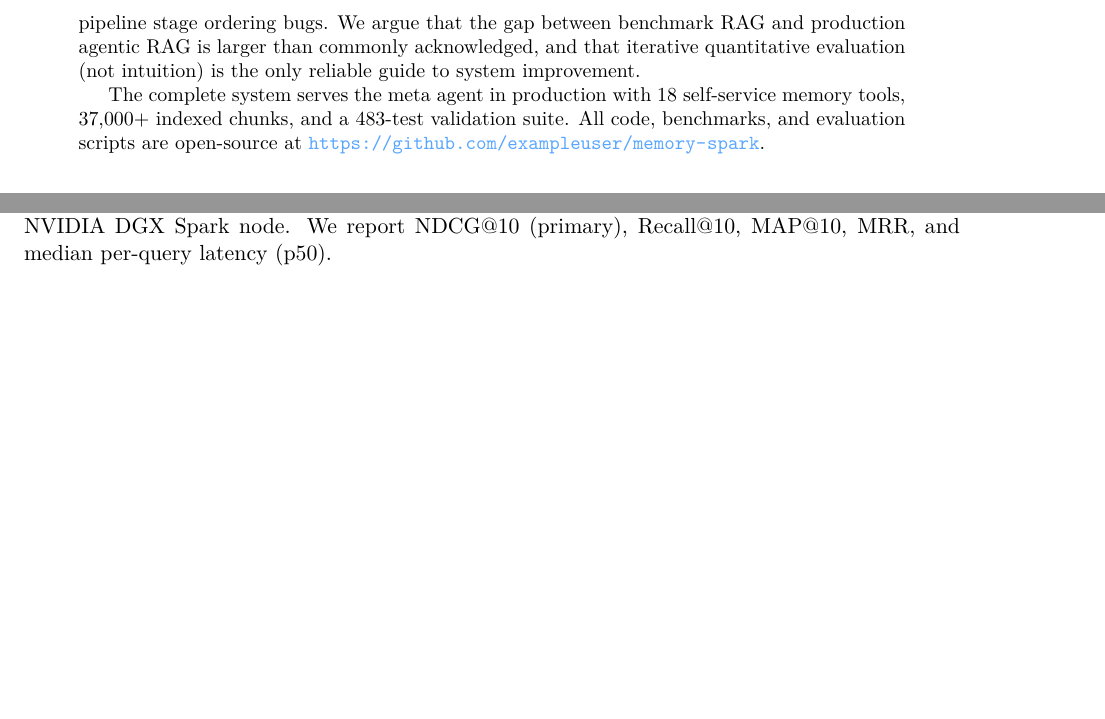
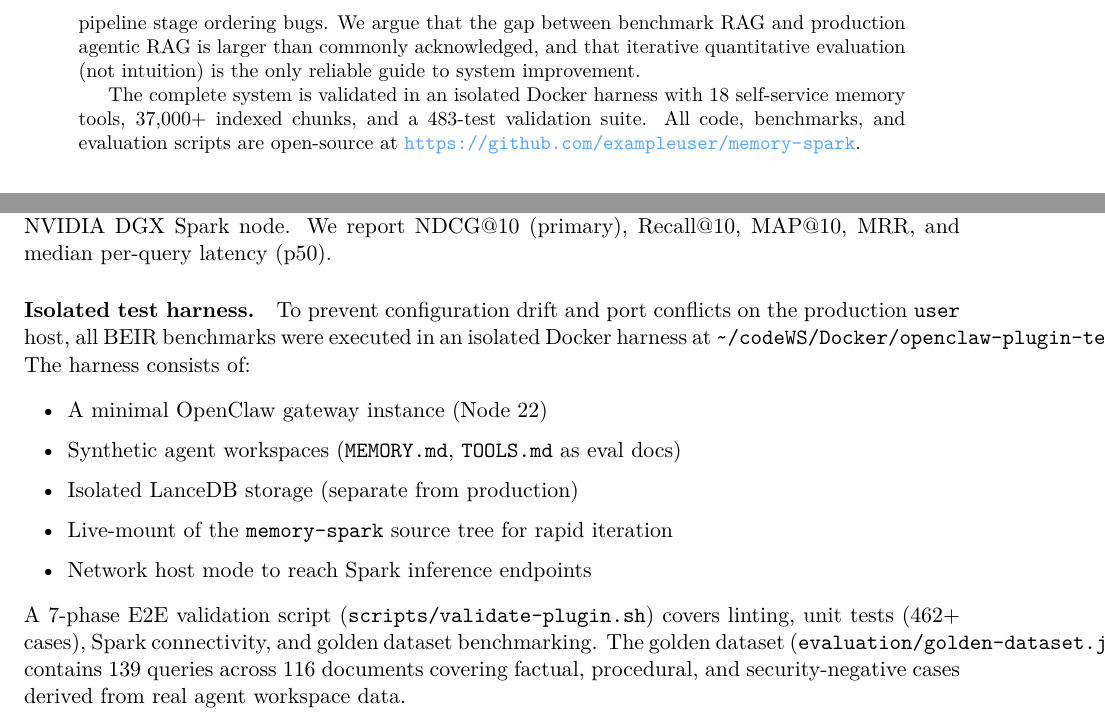
Before and after one commit to kleinpanic/memory-spark, a LaTeX paper (paper/memory-spark.tex): two parts of pages 2 and 24 of 38 before the commit and two parts of pages 2 and 24 of 39 after it, joined at a grey line, cut so that both start at the same text, the shorter picture padded with empty space. Compiled offline with pdfLaTeX.

Commit message:
fix(paper): correct agent count, add isolated Docker benchmarker context
- Remove inconsistent '6 agents' claims (BEIR was run by meta agent alone)
- Add isolated test harness section describing codeWS/Docker/openclaw-plugin-test/
- Document golden dataset (139 queries, 116 docs) and 7-phase validation
- Paper now accurately reflects benchmark methodology

Per Klein feedback: BEIR benchmarks were run in isolated Docker, not by 6 production agents

```diff
--- a/paper/memory-spark.tex
+++ b/paper/memory-spark.tex
@@ -136,7 +136,7 @@ compression, and pipeline stage ordering bugs. We argue that the gap between ben
 RAG and production agentic RAG is larger than commonly acknowledged, and that iterative
 quantitative evaluation (not intuition) is the only reliable guide to system improvement.
 
-The complete system serves the meta agent in production with 18 self-service
+The complete system is validated in an isolated Docker harness with 18 self-service
 memory tools, 37,000+ indexed chunks, and a 483-test validation suite. All code,
 benchmarks, and evaluation scripts are open-source at
 \url{https://github.com/exampleuser/memory-spark}.
@@ -1490,6 +1490,23 @@ structural diversity:
 All evaluations are zero-shot (no dataset-specific fine-tuning). All inference runs on
 a single NVIDIA DGX Spark node. We report NDCG@10 (primary), Recall@10, MAP@10, MRR,
 and median per-query latency (p50).
+
+\paragraph{Isolated test harness.}
+To prevent configuration drift and port conflicts on the production \texttt{user}
+host, all BEIR benchmarks were executed in an isolated Docker harness at
+\texttt{\textasciitilde/codeWS/Docker/openclaw-plugin-test/}. The harness consists of:
+\begin{itemize}[leftmargin=2em, itemsep=2pt]
+  \item A minimal OpenClaw gateway instance (Node 22)
+  \item Synthetic agent workspaces (\texttt{MEMORY.md}, \texttt{TOOLS.md} as eval docs)
+  \item Isolated LanceDB storage (separate from production)
+  \item Live-mount of the \texttt{memory-spark} source tree for rapid iteration
+  \item Network host mode to reach Spark inference endpoints
+\end{itemize}
+A 7-phase E2E validation script (\texttt{scripts/validate-plugin.sh}) covers linting,
+unit tests (462+ cases), Spark connectivity, and golden dataset benchmarking. The
+golden dataset (\texttt{evaluation/golden-dataset.json}) contains 139 queries across 116
+documents covering factual, procedural, and security-negative cases derived from real
+agent workspace data.
 
 \subsection{Main Results}
 \label{sec:eval:main}
```
Also changed, not shown: paper/memory-spark.pdf, paper/memory-spark.tex (6 more changed lines).
